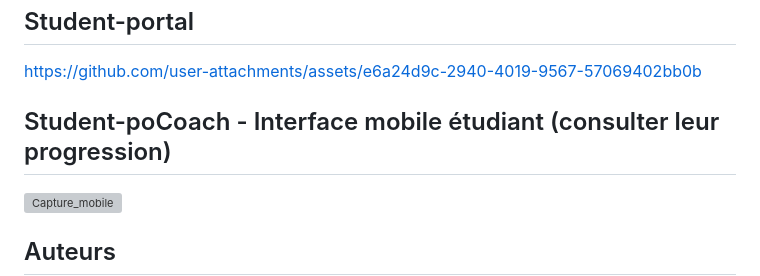
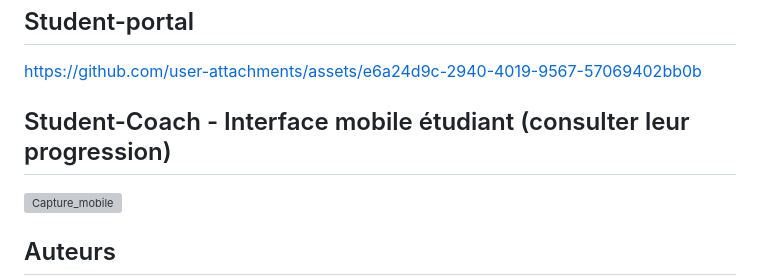
Before and after one commit to hassaneGuedad/EduPath-MS, a Markdown page: README.md, the part around the change. Rendered like a GitHub page; grey boxes are pictures that could not be loaded.

```diff
--- a/README.md
+++ b/README.md
@@ -397,7 +397,7 @@ https://github.com/user-attachments/assets/3d0b0ea3-afa6-487b-b2e5-10ab8b3ae4d2
 https://github.com/user-attachments/assets/e6a24d9c-2940-4019-9567-57069402bb0b
 
 
-## Student-poCoach - Interface mobile étudiant (consulter leur progression)
+## Student-Coach - Interface mobile étudiant (consulter leur progression)
 
 <img width="960" height="509" alt="Capture_mobile" src="https://github.com/user-attachments/assets/b942cd14-f245-46a5-b384-9ee580e35766" />
 
```
